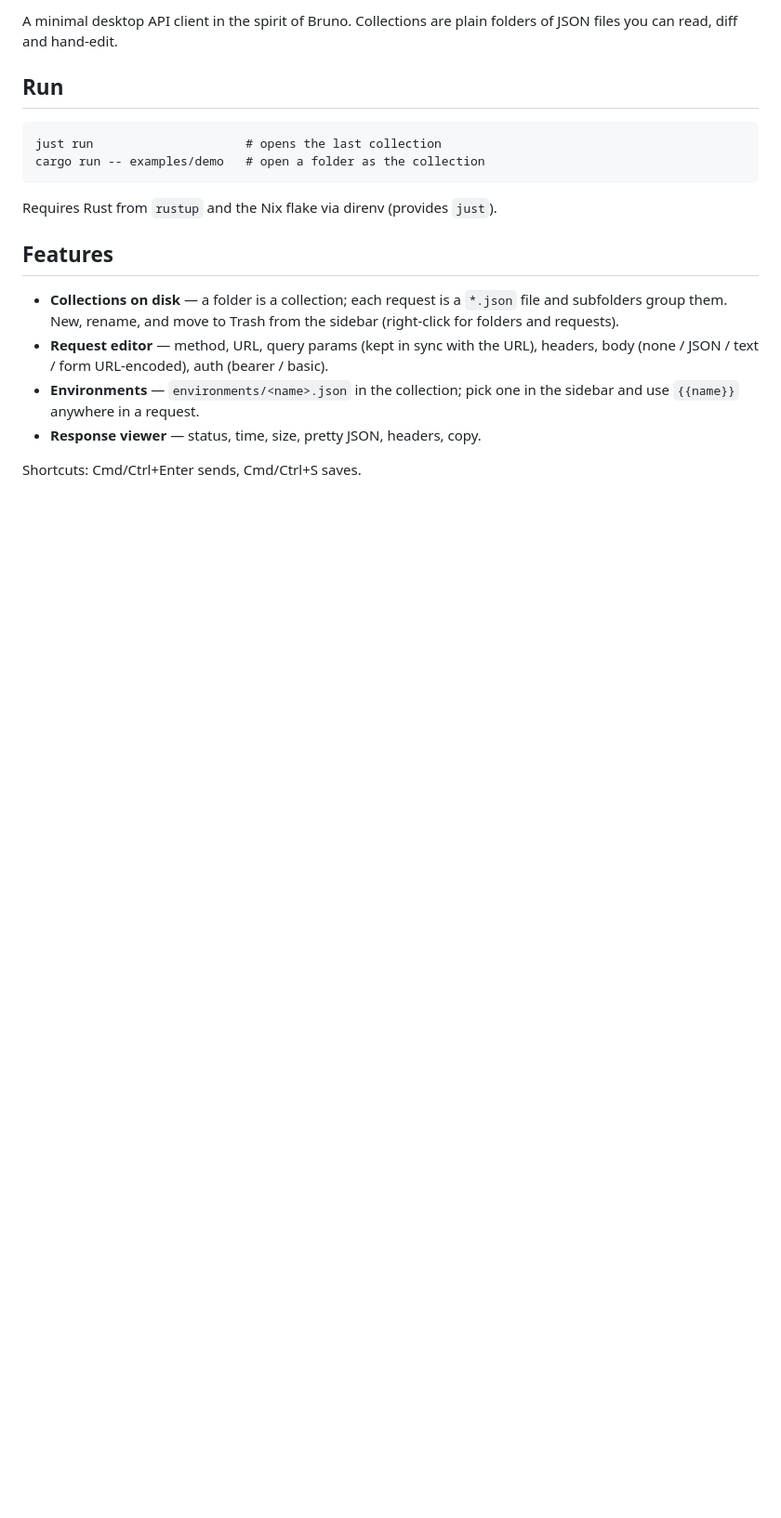
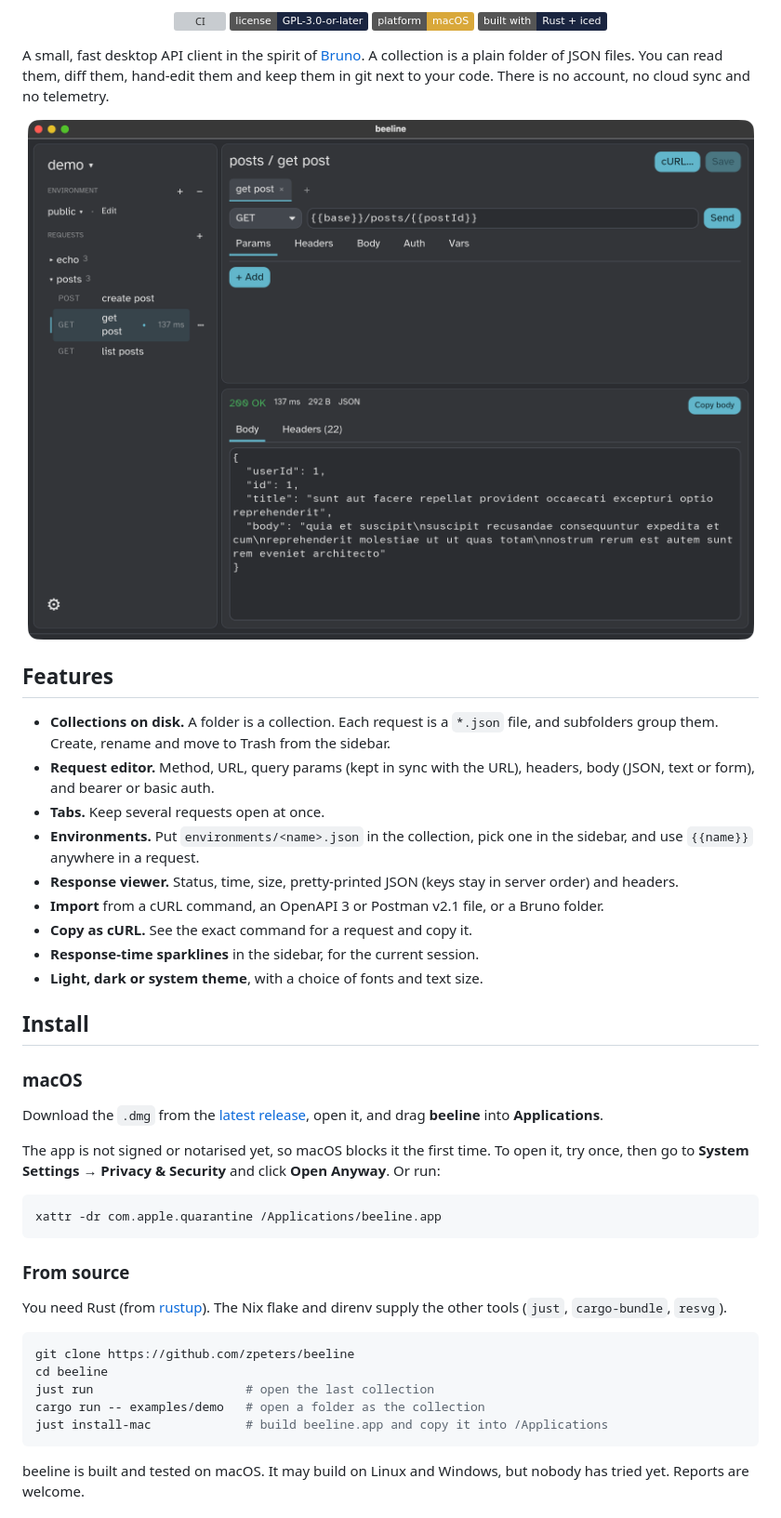
Before and after one commit to zpeters/beeline, a Markdown page: README.md, the part around one of its changes. Shown at 93% size. GitHub-like rendering; pictures changed too: assets/screenshots/main.png (added); badges without logos; blank space fills up the shorter version; grey boxes are pictures that could not be loaded.

Commit message:
README: banner, badges, screenshot, install notes and current features
Co-Authored-By: Claude Opus 5.5 <noreply@anthropic.com>

````diff
--- a/README.md
+++ b/README.md
@@ -2,26 +4,67 @@
 
-A minimal desktop API client in the spirit of Bruno. Collections are
-plain folders of JSON files you can read, diff and hand-edit.
+<p align="center">
+  <a href="https://github.com/zpeters/beeline/actions/workflows/ci.yml"><img src="https://github.com/zpeters/beeline/actions/workflows/ci.yml/badge.svg" alt="CI"></a>
+  <a href="LICENSE"><img src="https://img.shields.io/badge/license-GPL--3.0--or--later-1a2540" alt="License: GPL-3.0-or-later"></a>
+  <img src="https://img.shields.io/badge/platform-macOS-d9a83a" alt="Platform: macOS">
+  <img src="https://img.shields.io/badge/built%20with-Rust%20%2B%20iced-1a2540" alt="Built with Rust and iced">
+</p>
 
-## Run
+A small, fast desktop API client in the spirit of [Bruno](https://www.usebruno.com/).
+A collection is a plain folder of JSON files. You can read them, diff them,
+hand-edit them and keep them in git next to your code. There is no account,
+no cloud sync and no telemetry.
 
-```
-just run                     # opens the last collection
-cargo run -- examples/demo   # open a folder as the collection
-```
-
-Requires Rust from `rustup` and the Nix flake via direnv (provides `just`).
+<p align="center">
+  <img src="assets/screenshots/main.png" alt="beeline with a request open and a JSON response" width="820">
+</p>
 
 ## Features
 
-- **Collections on disk** — a folder is a collection; each request is a
-  `*.json` file and subfolders group them. New, rename, and move to Trash
-  from the sidebar (right-click for folders and requests).
-- **Request editor** — method, URL, query params (kept in sync with the
-  URL), headers, body (none / JSON / text / form URL-encoded), auth
-  (bearer / basic).
-- **Environments** — `environments/<name>.json` in the collection; pick
-  one in the sidebar and use `{{name}}` anywhere in a request.
-- **Response viewer** — status, time, size, pretty JSON, headers, copy.
+- **Collections on disk.** A folder is a collection. Each request is a
+  `*.json` file, and subfolders group them. Create, rename and move to
+  Trash from the sidebar.
+- **Request editor.** Method, URL, query params (kept in sync with the
+  URL), headers, body (JSON, text or form), and bearer or basic auth.
+- **Tabs.** Keep several requests open at once.
+- **Environments.** Put `environments/<name>.json` in the collection,
+  pick one in the sidebar, and use `{{name}}` anywhere in a request.
+- **Response viewer.** Status, time, size, pretty-printed JSON (keys stay
+  in server order) and headers.
+- **Import** from a cURL command, an OpenAPI 3 or Postman v2.1 file, or a
+  Bruno folder.
+- **Copy as cURL.** See the exact command for a request and copy it.
+- **Response-time sparklines** in the sidebar, for the current session.
+- **Light, dark or system theme**, with a choice of fonts and text size.
 
-Shortcuts: Cmd/Ctrl+Enter sends, Cmd/Ctrl+S saves.
+## Install
+
+### macOS
+
+Download the `.dmg` from the
+[latest release](https://github.com/zpeters/beeline/releases/latest), open
+it, and drag **beeline** into **Applications**.
+
+The app is not signed or notarised yet, so macOS blocks it the first time.
+To open it, try once, then go to **System Settings → Privacy & Security**
+and click **Open Anyway**. Or run:
+
+```sh
+xattr -dr com.apple.quarantine /Applications/beeline.app
+```
+
+### From source
+
+You need Rust (from [rustup](https://rustup.rs/)). The Nix flake and
+direnv supply the other tools (`just`, `cargo-bundle`, `resvg`).
+
+```sh
+git clone https://github.com/zpeters/beeline
+cd beeline
+just run                     # open the last collection
+cargo run -- examples/demo   # open a folder as the collection
+just install-mac             # build beeline.app and copy it into /Applications
+```
+
+beeline is built and tested on macOS. It may build on Linux and Windows,
+but nobody has tried yet. Reports are welcome.
+
````
Also changed, not shown: other parts of README.md (+42 -16 lines).
